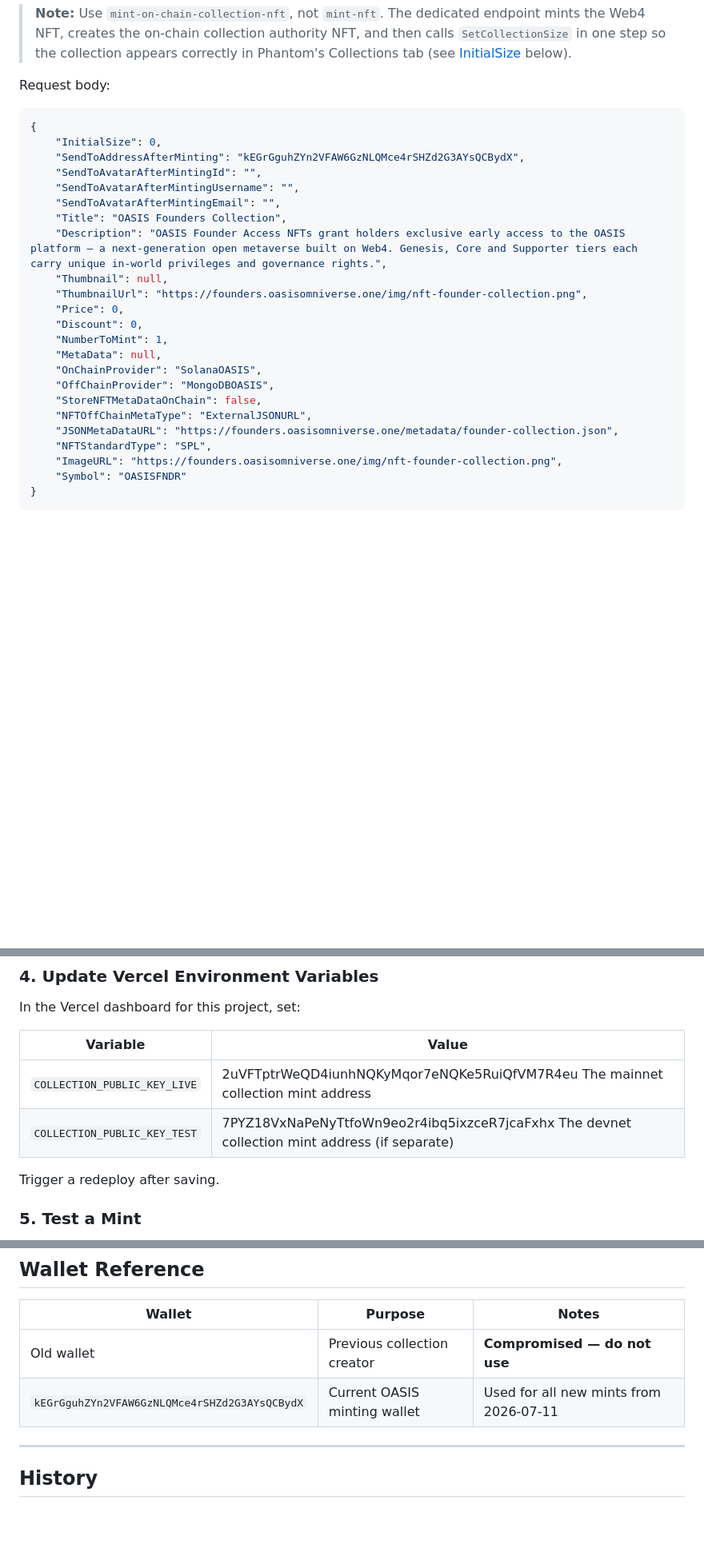
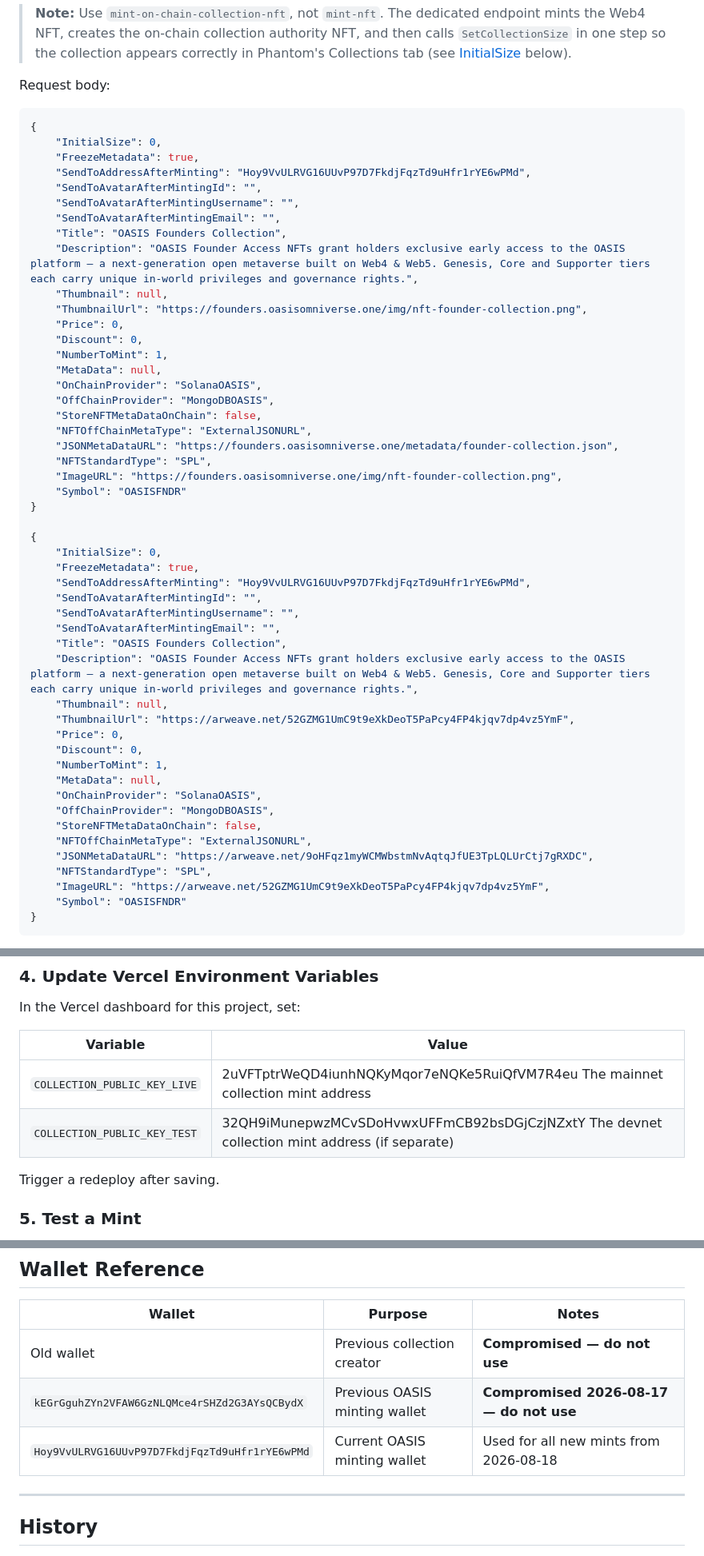
Before and after one commit to NextGenSoftwareUK/NFTFoundersLandingPage, a Markdown page: docs/collection-setup.md, 3 parts joined by grey strips. Shown at 80% size. GitHub-like rendering; blank space fills up the shorter version.

Commit message:
update docs with new devnet collection address and wallet history

````diff
--- a/docs/collection-setup.md
+++ b/docs/collection-setup.md
@@ -38,12 +38,13 @@ Request body:
 ```json
 {
     "InitialSize": 0,
-    "SendToAddressAfterMinting": "kEGrGguhZYn2VFAW6GzNLQMce4rSHZd2G3AYsQCBydX",
+    "FreezeMetadata": true,
+    "SendToAddressAfterMinting": "Hoy9VvULRVG16UUvP97D7FkdjFqzTd9uHfr1rYE6wPMd",
     "SendToAvatarAfterMintingId": "",
     "SendToAvatarAfterMintingUsername": "",
     "SendToAvatarAfterMintingEmail": "",
     "Title": "OASIS Founders Collection",
-    "Description": "OASIS Founder Access NFTs grant holders exclusive early access to the OASIS platform — a next-generation open metaverse built on Web4. Genesis, Core and Supporter tiers each carry unique in-world privileges and governance rights.",
+    "Description": "OASIS Founder Access NFTs grant holders exclusive early access to the OASIS platform — a next-generation open metaverse built on Web4 & Web5. Genesis, Core and Supporter tiers each carry unique in-world privileges and governance rights.",
     "Thumbnail": null,
     "ThumbnailUrl": "https://founders.oasisomniverse.one/img/nft-founder-collection.png",
     "Price": 0,
@@ -57,6 +58,31 @@ Request body:
     "JSONMetaDataURL": "https://founders.oasisomniverse.one/metadata/founder-collection.json",
     "NFTStandardType": "SPL",
     "ImageURL": "https://founders.oasisomniverse.one/img/nft-founder-collection.png",
+    "Symbol": "OASISFNDR"
+}
+
+{
+    "InitialSize": 0,
+    "FreezeMetadata": true,
+    "SendToAddressAfterMinting": "Hoy9VvULRVG16UUvP97D7FkdjFqzTd9uHfr1rYE6wPMd",
+    "SendToAvatarAfterMintingId": "",
+    "SendToAvatarAfterMintingUsername": "",
+    "SendToAvatarAfterMintingEmail": "",
+    "Title": "OASIS Founders Collection",
+    "Description": "OASIS Founder Access NFTs grant holders exclusive early access to the OASIS platform — a next-generation open metaverse built on Web4 & Web5. Genesis, Core and Supporter tiers each carry unique in-world privileges and governance rights.",
+    "Thumbnail": null,
+    "ThumbnailUrl": "https://arweave.net/52GZMG1UmC9t9eXkDeoT5PaPcy4FP4kjqv7dp4vz5YmF",
+    "Price": 0,
+    "Discount": 0,
+    "NumberToMint": 1,
+    "MetaData": null,
+    "OnChainProvider": "SolanaOASIS",
+    "OffChainProvider": "MongoDBOASIS",
+    "StoreNFTMetaDataOnChain": false,
+    "NFTOffChainMetaType": "ExternalJSONURL",
+    "JSONMetaDataURL": "https://arweave.net/9oHFqz1myWCMWbstmNvAqtqJfUE3TpLQLUrCtj7gRXDC",
+    "NFTStandardType": "SPL",
+    "ImageURL": "https://arweave.net/52GZMG1UmC9t9eXkDeoT5PaPcy4FP4kjqv7dp4vz5YmF",
     "Symbol": "OASISFNDR"
 }
 ```
@@ -104,7 +130,7 @@ In the Vercel dashboard for this project, set:
 | Variable | Value |
 |---|---|
 | `COLLECTION_PUBLIC_KEY_LIVE` | 2uVFTptrWeQD4iunhNQKyMqor7eNQKe5RuiQfVM7R4eu The mainnet collection mint address |
-| `COLLECTION_PUBLIC_KEY_TEST` | 7PYZ18VxNaPeNyTtfoWn9eo2r4ibq5ixzceR7jcaFxhx The devnet collection mint address (if separate) |
+| `COLLECTION_PUBLIC_KEY_TEST` | 32QH9iMunepwzMCvSDoHvwxUFFmCB92bsDGjCzjNZxtY The devnet collection mint address (if separate) |
 
 Trigger a redeploy after saving.
 
@@ -128,7 +154,8 @@ Trigger a redeploy after saving.
 | Wallet | Purpose | Notes |
 |---|---|---|
 | Old wallet | Previous collection creator | **Compromised — do not use** |
-| `kEGrGguhZYn2VFAW6GzNLQMce4rSHZd2G3AYsQCBydX` | Current OASIS minting wallet | Used for all new mints from 2026-07-11 |
+| `kEGrGguhZYn2VFAW6GzNLQMce4rSHZd2G3AYsQCBydX` | Previous OASIS minting wallet | **Compromised 2026-08-17 — do not use** |
+| `Hoy9VvULRVG16UUvP97D7FkdjFqzTd9uHfr1rYE6wPMd` | Current OASIS minting wallet | Used for all new mints from 2026-08-18 |
 
 ---
 
````
Also changed, not shown: other parts of docs/collection-setup.md (+2 -0 lines), docs/OASISNFTStore-plan.md (+2 -2 lines).
